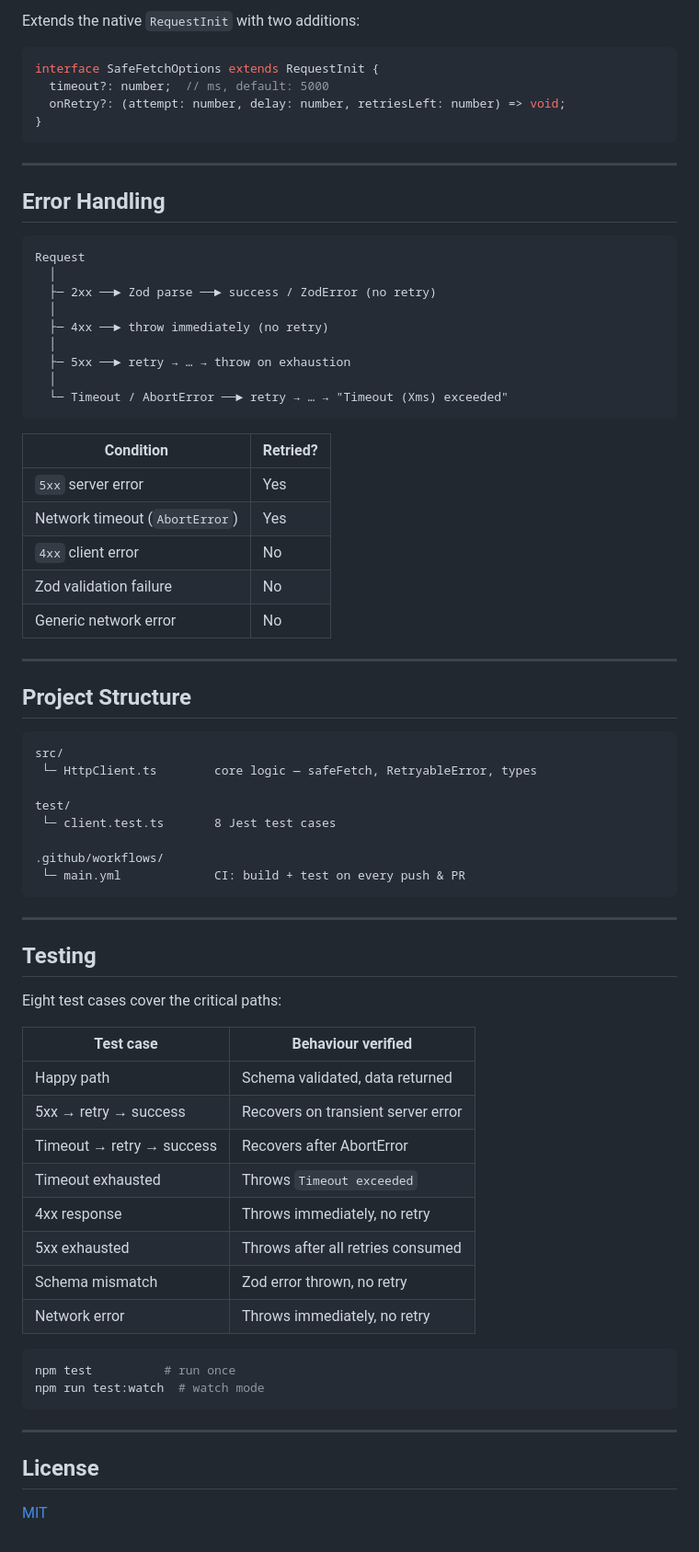
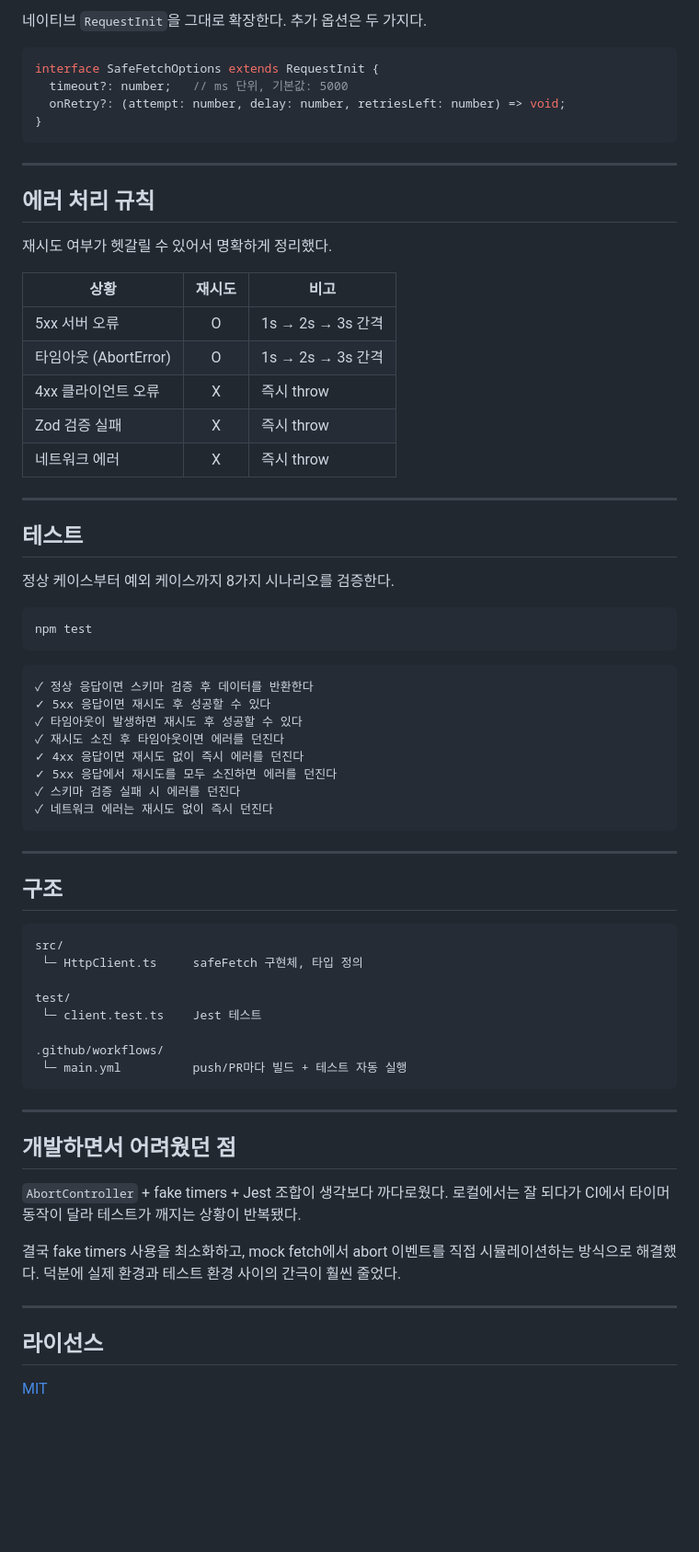
Before and after one commit to eun3715-art/ts-safe-http-client, a Markdown page: README.md, the part around one of its changes. Shown at 92% size. Drawn GitHub-style; blank space fills up the shorter version.

Commit message:
docs: rewrite README in Korean with natural tone
Co-Authored-By: Claude Sonnet 4.6 <noreply@anthropic.com>

````diff
--- a/README.md
+++ b/README.md
@@ -95,76 +80,73 @@ safeFetch<T>(
 
-Extends the native `RequestInit` with two additions:
+네이티브 `RequestInit`을 그대로 확장한다. 추가 옵션은 두 가지다.
 
 ```ts
 interface SafeFetchOptions extends RequestInit {
-  timeout?: number;  // ms, default: 5000
+  timeout?: number;   // ms 단위, 기본값: 5000
   onRetry?: (attempt: number, delay: number, retriesLeft: number) => void;
 }
 ```
 
 ---
 
-## Error Handling
+## 에러 처리 규칙
 
-```
-Request
-  │
-  ├─ 2xx ──► Zod parse ──► success / ZodError (no retry)
-  │
-  ├─ 4xx ──► throw immediately (no retry)
-  │
-  ├─ 5xx ──► retry → … → throw on exhaustion
-  │
-  └─ Timeout / AbortError ──► retry → … → "Timeout (Xms) exceeded"
-```
+재시도 여부가 헷갈릴 수 있어서 명확하게 정리했다.
 
-| Condition | Retried? |
-|---|---|
-| `5xx` server error | Yes |
-| Network timeout (`AbortError`) | Yes |
-| `4xx` client error | No |
-| Zod validation failure | No |
-| Generic network error | No |
+| 상황 | 재시도 | 비고 |
+|---|:---:|---|
+| 5xx 서버 오류 | O | 1s → 2s → 3s 간격 |
+| 타임아웃 (AbortError) | O | 1s → 2s → 3s 간격 |
+| 4xx 클라이언트 오류 | X | 즉시 throw |
+| Zod 검증 실패 | X | 즉시 throw |
+| 네트워크 에러 | X | 즉시 throw |
 
 ---
 
-## Project Structure
+## 테스트
+
+정상 케이스부터 예외 케이스까지 8가지 시나리오를 검증한다.
+
+```bash
+npm test
+```
 
 ```
-src/
- └─ HttpClient.ts        core logic — safeFetch, RetryableError, types
-
-test/
- └─ client.test.ts       8 Jest test cases
-
-.github/workflows/
- └─ main.yml             CI: build + test on every push & PR
+✓ 정상 응답이면 스키마 검증 후 데이터를 반환한다
+✓ 5xx 응답이면 재시도 후 성공할 수 있다
+✓ 타임아웃이 발생하면 재시도 후 성공할 수 있다
+✓ 재시도 소진 후 타임아웃이면 에러를 던진다
+✓ 4xx 응답이면 재시도 없이 즉시 에러를 던진다
+✓ 5xx 응답에서 재시도를 모두 소진하면 에러를 던진다
+✓ 스키마 검증 실패 시 에러를 던진다
+✓ 네트워크 에러는 재시도 없이 즉시 던진다
 ```
 
 ---
 
-## Testing
+## 구조
 
-Eight test cases cover the critical paths:
+```
+src/
+ └─ HttpClient.ts     safeFetch 구현체, 타입 정의
 
-| Test case | Behaviour verified |
-|---|---|
-| Happy path | Schema validated, data returned |
-| 5xx → retry → success | Recovers on transient server error |
-| Timeout → retry → success | Recovers after AbortError |
-| Timeout exhausted | Throws `Timeout exceeded` |
-| 4xx response | Throws immediately, no retry |
-| 5xx exhausted | Throws after all retries consumed |
-| Schema mismatch | Zod error thrown, no retry |
-| Network error | Throws immediately, no retry |
+test/
+ └─ client.test.ts    Jest 테스트
 
-```bash
-npm test          # run once
-npm run test:watch  # watch mode
+.github/workflows/
+ └─ main.yml          push/PR마다 빌드 + 테스트 자동 실행
 ```
 
 ---
 
-## License
+## 개발하면서 어려웠던 점
+
+`AbortController` + fake timers + Jest 조합이 생각보다 까다로웠다. 로컬에서는 잘 되다가 CI에서 타이머 동작이 달라 테스트가 깨지는 상황이 반복됐다.
+
+결국 fake timers 사용을 최소화하고, mock fetch에서 abort 이벤트를 직접 시뮬레이션하는 방식으로 해결했다. 덕분에 실제 환경과 테스트 환경 사이의 간극이 훨씬 줄었다.
+
+---
+
+## 라이선스
 
 [MIT](LICENSE)
````
Also changed, not shown: other parts of README.md (+16 -31 lines).
